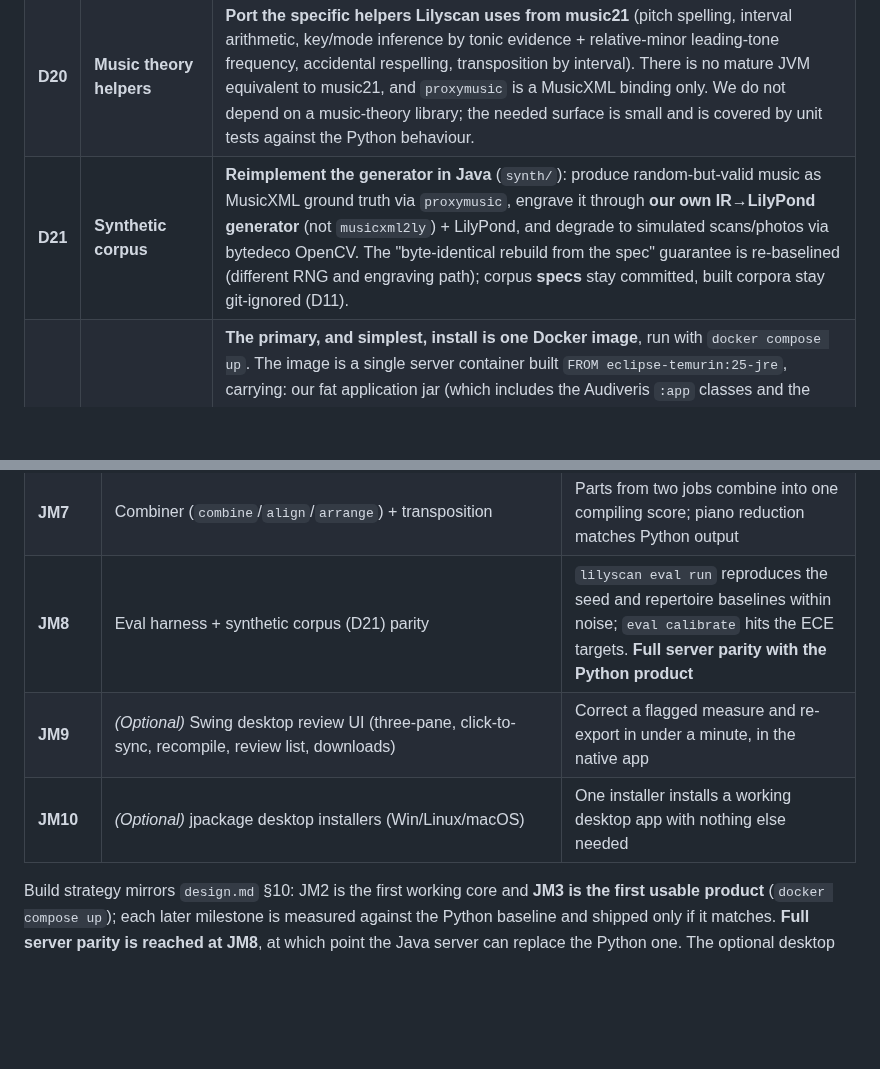
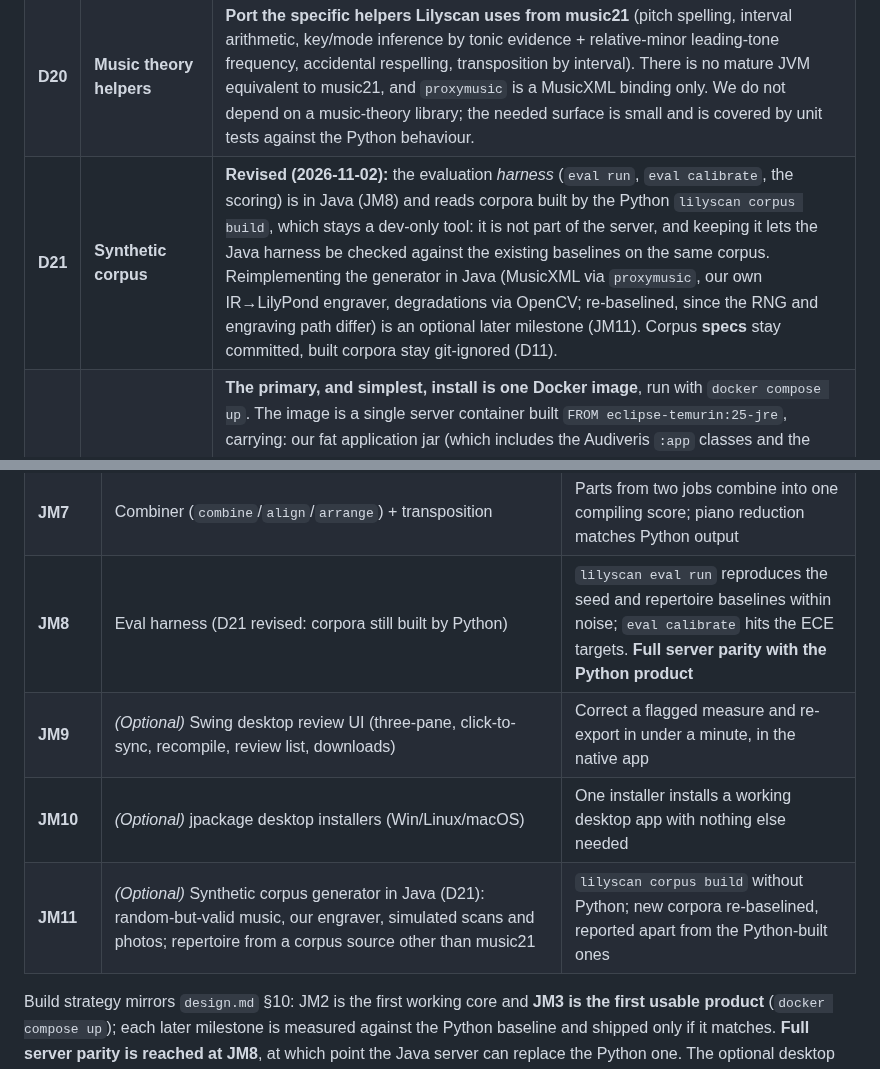
Before and after one commit to vilpter/lilyscan, a Markdown page: docs/design-java.md, 2 parts joined by grey strips. Drawn GitHub-style; blank space fills up the shorter version.

Commit message:
docs(java): JM8 done — full server parity; D21 revised, JM11 added

```diff
--- a/docs/design-java.md
+++ b/docs/design-java.md
@@ -110,7 +110,7 @@ corpora and `eval/results/` layout; the public web SPA in `services/web/` (reuse
 | **D18** | **Job store & dispatch** | **SQLite via `org.xerial:sqlite-jdbc`** (same Postgres-compatible schema as today). Dispatch is an **in-process `ExecutorService`** for the desktop and for single-machine `serve`; the heavy engine step forks a worker JVM (D16). **Redis/Valkey and the four-container split are dropped.** For future multi-machine scaling, **JobRunr** (LGPL-3.0, backed by the same SQL DB — no Redis) is the sanctioned option; it is not needed for v1. |
 | **D19** | **IR serialization & migration** | **Java classes serialized with Jackson** — mutable, with public fields and value equality like pydantic models, because the repairs edit the IR in place (records would fight that port); deep copies keep shared references as Python's `deepcopy` does — keeping the on-disk `score.json`, `report.json` and `review.json` schemas **byte-compatible** with the Python version, so existing jobs and golden files load unchanged and the two implementations can be cross-checked during the port. Deterministic LilyPond output (the byte-identical requirement, `design.md` Stage 7) is preserved; existing `tests/golden/` are reused as-is. |
 | **D20** | **Music theory helpers** | **Port the specific helpers Lilyscan uses from music21** (pitch spelling, interval arithmetic, key/mode inference by tonic evidence + relative-minor leading-tone frequency, accidental respelling, transposition by interval). There is no mature JVM equivalent to music21, and `proxymusic` is a MusicXML binding only. We do not depend on a music-theory library; the needed surface is small and is covered by unit tests against the Python behaviour. |
-| **D21** | **Synthetic corpus** | **Reimplement the generator in Java** (`synth/`): produce random-but-valid music as MusicXML ground truth via `proxymusic`, engrave it through **our own IR→LilyPond generator** (not `musicxml2ly`) + LilyPond, and degrade to simulated scans/photos via bytedeco OpenCV. The "byte-identical rebuild from the spec" guarantee is re-baselined (different RNG and engraving path); corpus **specs** stay committed, built corpora stay git-ignored (D11). |
+| **D21** | **Synthetic corpus** | **Revised (2026-11-02):** the evaluation *harness* (`eval run`, `eval calibrate`, the scoring) is in Java (JM8) and reads corpora built by the Python `lilyscan corpus build`, which stays a dev-only tool: it is not part of the server, and keeping it lets the Java harness be checked against the existing baselines on the same corpus. Reimplementing the generator in Java (MusicXML via `proxymusic`, our own IR→LilyPond engraver, degradations via OpenCV; re-baselined, since the RNG and engraving path differ) is an optional later milestone (JM11). Corpus **specs** stay committed, built corpora stay git-ignored (D11). |
 | **D22** | **Packaging (Docker-first)** | **The primary, and simplest, install is one Docker image**, run with `docker compose up`. The image is a single server container built `FROM eclipse-temurin:25-jre`, carrying: our fat application jar (which includes the Audiveris `:app` classes and the bytedeco JavaCPP natives for Tesseract, Leptonica and OpenCV, pulled at build time — no apt packages for OCR), the pinned tessdata models, and the LilyPond 2.26.0 binary (installed into the image; launched as a subprocess). The engine runs in a forked worker JVM *inside the same container* (D16), so there is **one image and one service** — no api/worker/audiveris/redis split, no Redis. `docker compose up` needs nothing on the host but Docker. The image is published to GHCR (D8) and runs `lilyscan serve`; CI builds the fat jar (it needs the Audiveris submodule, a Java 25 JVM and a UTF-8 locale) and the image copies it in, with the tessdata models pinned to the Python image's commit and checksum-verified. Jobs persist to a Docker volume (SQLite). **The jpackage desktop installer is optional and built last** (JM10): per-OS installers (msi/exe, dmg/pkg, deb/rpm) that jlink a Java 25 runtime and bundle the same jars, natives, tessdata and LilyPond as app content; it may be deferred or dropped without affecting the server. |
 | **D23** | **Dependency licences** | Every Java dependency is AGPL-compatible (D2/D12). Verified set in §9. LilyPond (GPL) is bundled as a separate program invoked as a subprocess (aggregation, not linking). `jgrapht` is taken under its LGPL option (it is dual EPL-2.0 / LGPL-2.1). JobRunr is taken under LGPL-3.0. |
 
@@ -393,9 +393,10 @@ baseline, and a Java stage ships only when it matches it.
 | **JM5** | Stage 0 + Stage 1 (PDFBox render; bytedeco OpenCV prepare, quality gate) | Photo/scan accuracy within noise of the Python M6/M7 results on the corpus |
 | **JM6** | Stage 4 vector oracle (PDFBox + FontBox) | PDF exact-measure accuracy matches the Python M7 results — **done within JM4** |
 | **JM7** | Combiner (`combine`/`align`/`arrange`) + transposition | Parts from two jobs combine into one compiling score; piano reduction matches Python output |
-| **JM8** | Eval harness + synthetic corpus (D21) parity | `lilyscan eval run` reproduces the seed and repertoire baselines within noise; `eval calibrate` hits the ECE targets. **Full server parity with the Python product** |
+| **JM8** | Eval harness (D21 revised: corpora still built by Python) | `lilyscan eval run` reproduces the seed and repertoire baselines within noise; `eval calibrate` hits the ECE targets. **Full server parity with the Python product** |
 | **JM9** | *(Optional)* Swing desktop review UI (three-pane, click-to-sync, recompile, review list, downloads) | Correct a flagged measure and re-export in under a minute, in the native app |
 | **JM10** | *(Optional)* jpackage desktop installers (Win/Linux/macOS) | One installer installs a working desktop app with nothing else needed |
+| **JM11** | *(Optional)* Synthetic corpus generator in Java (D21): random-but-valid music, our engraver, simulated scans and photos; repertoire from a corpus source other than music21 | `lilyscan corpus build` without Python; new corpora re-baselined, reported apart from the Python-built ones |
 
 Build strategy mirrors `design.md` §10: JM2 is the first working core and **JM3 is the first usable
 product** (`docker compose up`); each later milestone is measured against the Python baseline and
```
Also changed, not shown: other parts of docs/design-java.md (+1 -0 lines).
